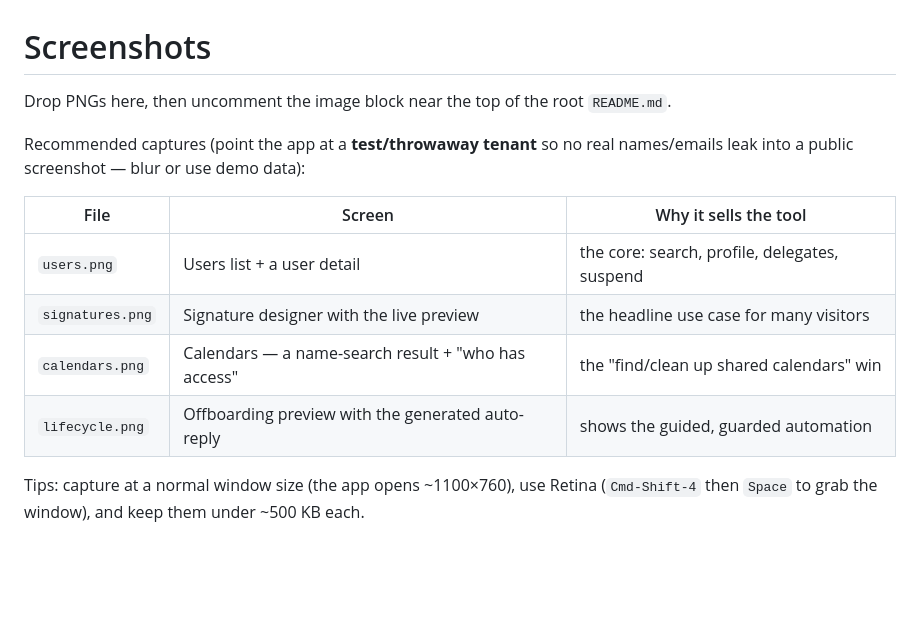
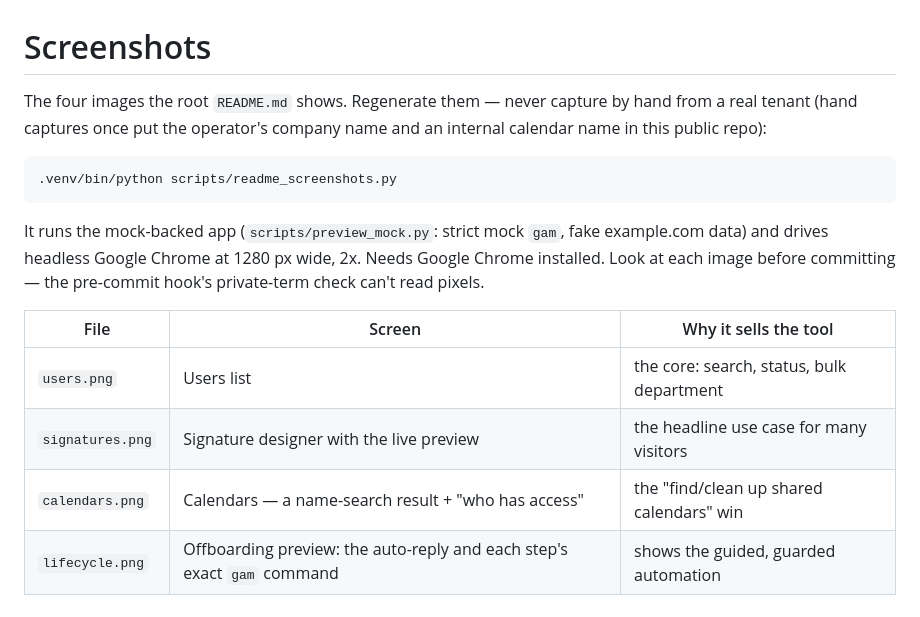
Before and after one commit to goetchstone/gamgui, a Markdown page: docs/screenshots/README.md, the part around the change. Rendered like a GitHub page; blank space fills up the shorter version.

````diff
--- a/docs/screenshots/README.md
+++ b/docs/screenshots/README.md
@@ -1,16 +1,20 @@
 # Screenshots
 
-Drop PNGs here, then uncomment the image block near the top of the root `README.md`.
+The four images the root `README.md` shows. Regenerate them — never capture by hand from a real
+tenant (hand captures once put the operator's company name and an internal calendar name in this
+public repo):
 
-Recommended captures (point the app at a **test/throwaway tenant** so no real names/emails leak into
-a public screenshot — blur or use demo data):
+```bash
+.venv/bin/python scripts/readme_screenshots.py
+```
+
+It runs the mock-backed app (`scripts/preview_mock.py`: strict mock `gam`, fake example.com data)
+and drives headless Google Chrome at 1280 px wide, 2x. Needs Google Chrome installed. Look at each
+image before committing — the pre-commit hook's private-term check can't read pixels.
 
 | File | Screen | Why it sells the tool |
 | --- | --- | --- |
-| `users.png` | Users list + a user detail | the core: search, profile, delegates, suspend |
+| `users.png` | Users list | the core: search, status, bulk department |
 | `signatures.png` | Signature designer with the live preview | the headline use case for many visitors |
 | `calendars.png` | Calendars — a name-search result + "who has access" | the "find/clean up shared calendars" win |
-| `lifecycle.png` | Offboarding preview with the generated auto-reply | shows the guided, guarded automation |
-
-Tips: capture at a normal window size (the app opens ~1100×760), use Retina (`Cmd-Shift-4` then
-`Space` to grab the window), and keep them under ~500 KB each.
+| `lifecycle.png` | Offboarding preview: the auto-reply and each step's exact `gam` command | shows the guided, guarded automation |
````
Also changed, not shown: docs/screenshots/calendars.png, docs/screenshots/lifecycle.png, docs/screenshots/signatures.png, docs/screenshots/users.png, 1 other file.
